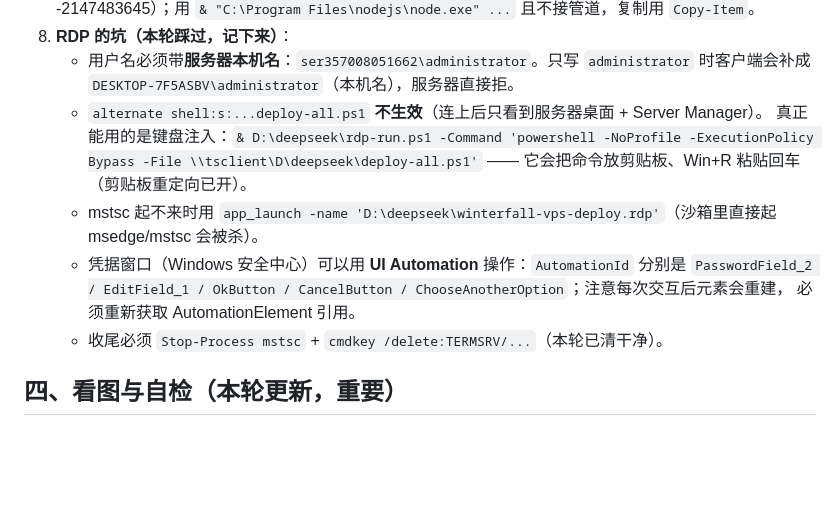
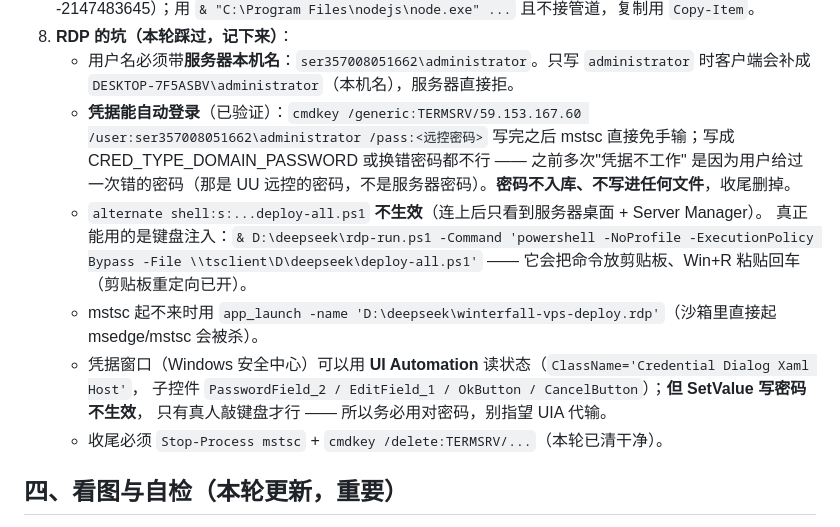
Before and after one commit to FunDus0517/lindongjianglin, a Markdown page: docs/进度与续作.md, the part around the change. Rendered like a GitHub page; blank space fills up the shorter version.

Commit message:
docs：部署配方补充（凭据能自动登录、alternate shell 无效、UIA 写不进密码）

```diff
--- a/docs/进度与续作.md
+++ b/docs/进度与续作.md
@@ -135,14 +135,18 @@
 8. **RDP 的坑（本轮踩过，记下来）**：
    - 用户名必须带**服务器本机名**：`ser357008051662\administrator`。只写 `administrator` 时客户端会补成
      `DESKTOP-7F5ASBV\administrator`（本机名），服务器直接拒。
+   - **凭据能自动登录**（已验证）：`cmdkey /generic:TERMSRV/59.153.167.60 /user:ser357008051662\administrator /pass:<远控密码>`
+     写完之后 mstsc 直接免手输；写成 CRED_TYPE_DOMAIN_PASSWORD 或换错密码都不行 —— 之前多次"凭据不工作"
+     是因为用户给过一次错的密码（那是 UU 远控的密码，不是服务器密码）。**密码不入库、不写进任何文件**，收尾删掉。
    - `alternate shell:s:...deploy-all.ps1` **不生效**（连上后只看到服务器桌面 + Server Manager）。
      真正能用的是键盘注入：`& D:\deepseek\rdp-run.ps1 -Command 'powershell -NoProfile -ExecutionPolicy Bypass -File \\tsclient\D\deepseek\deploy-all.ps1'`
      —— 它会把命令放剪贴板、Win+R 粘贴回车（剪贴板重定向已开）。
    - mstsc 起不来时用 `app_launch -name 'D:\deepseek\winterfall-vps-deploy.rdp'`（沙箱里直接起 msedge/mstsc 会被杀）。
-   - 凭据窗口（Windows 安全中心）可以用 **UI Automation** 操作：`AutomationId` 分别是
-     `PasswordField_2 / EditField_1 / OkButton / CancelButton / ChooseAnotherOption`；注意每次交互后元素会重建，
-     必须重新获取 AutomationElement 引用。
+   - 凭据窗口（Windows 安全中心）可以用 **UI Automation** 读状态（`ClassName='Credential Dialog Xaml Host'`，
+     子控件 `PasswordField_2 / EditField_1 / OkButton / CancelButton`）；**但 SetValue 写密码不生效**，
+     只有真人敲键盘才行 —— 所以务必用对密码，别指望 UIA 代输。
    - 收尾必须 `Stop-Process mstsc` + `cmdkey /delete:TERMSRV/...`（本轮已清干净）。
+
 
 
 ## 四、看图与自检（本轮更新，重要）
```
